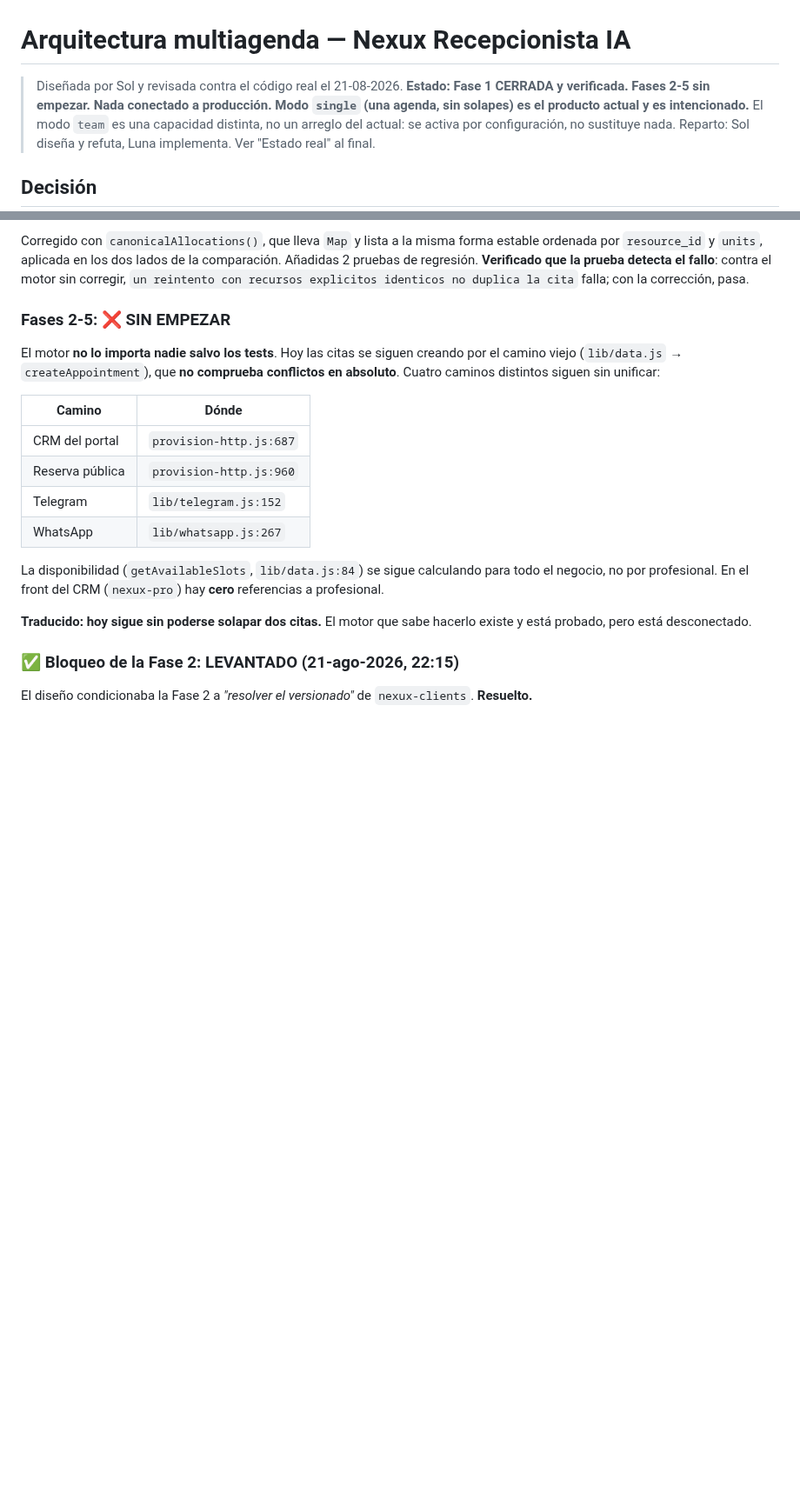
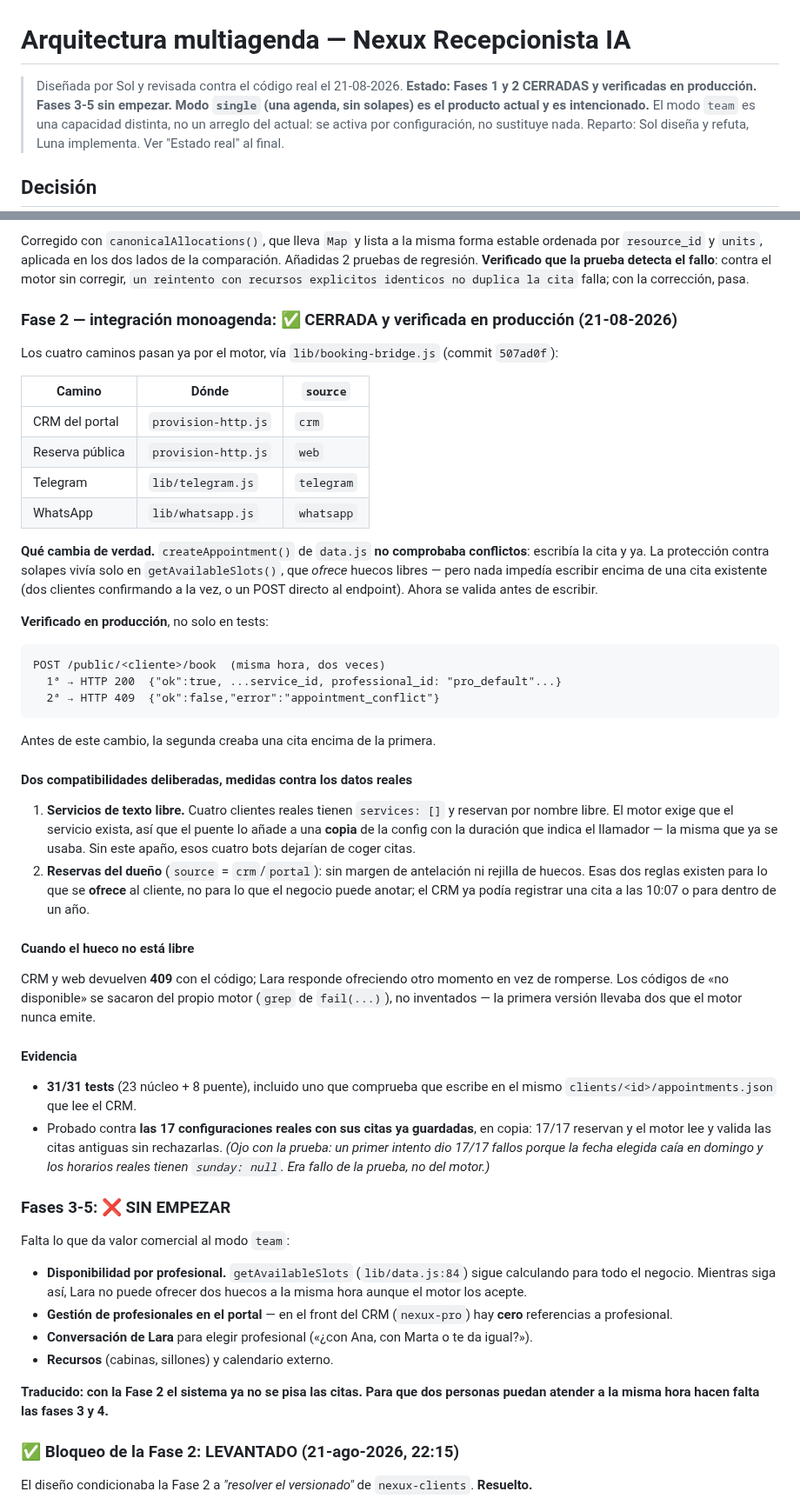
Before and after one commit to Rickyman42/nexux-pro, a Markdown page: progress/arquitectura-multiagenda-20260821.md, 2 parts joined by grey strips. Shown at 87% size. Rendered like a GitHub page; blank space fills up the shorter version.

Commit message:
docs(multiagenda): Fase 2 cerrada y verificada en produccion

````diff
--- a/progress/arquitectura-multiagenda-20260821.md
+++ b/progress/arquitectura-multiagenda-20260821.md
@@ -1,7 +1,7 @@
 # Arquitectura multiagenda — Nexux Recepcionista IA
 
 > Diseñada por Sol y revisada contra el código real el 21-08-2026.
-> **Estado: Fase 1 CERRADA y verificada. Fases 2-5 sin empezar. Nada conectado a producción.**
+> **Estado: Fases 1 y 2 CERRADAS y verificadas en producción. Fases 3-5 sin empezar.**
 > **Modo `single` (una agenda, sin solapes) es el producto actual y es intencionado.** El modo `team`
 > es una capacidad distinta, no un arreglo del actual: se activa por configuración, no sustituye nada.
 > Reparto: Sol diseña y refuta, Luna implementa. Ver "Estado real" al final.
@@ -213,24 +213,71 @@ Corregido con `canonicalAllocations()`, que lleva `Map` y lista a la misma forma
 **Verificado que la prueba detecta el fallo**: contra el motor sin corregir, `un reintento con recursos
 explicitos identicos no duplica la cita` falla; con la corrección, pasa.
 
-### Fases 2-5: ❌ SIN EMPEZAR
+### Fase 2 — integración monoagenda: ✅ CERRADA y verificada en producción (21-08-2026)
 
-El motor **no lo importa nadie salvo los tests**. Hoy las citas se siguen creando por el camino viejo
-(`lib/data.js` → `createAppointment`), que **no comprueba conflictos en absoluto**. Cuatro caminos
-distintos siguen sin unificar:
+Los cuatro caminos pasan ya por el motor, vía `lib/booking-bridge.js` (commit `507ad0f`):
 
-| Camino | Dónde |
-|---|---|
-| CRM del portal | `provision-http.js:687` |
-| Reserva pública | `provision-http.js:960` |
-| Telegram | `lib/telegram.js:152` |
-| WhatsApp | `lib/whatsapp.js:267` |
+| Camino | Dónde | `source` |
+|---|---|---|
+| CRM del portal | `provision-http.js` | `crm` |
+| Reserva pública | `provision-http.js` | `web` |
+| Telegram | `lib/telegram.js` | `telegram` |
+| WhatsApp | `lib/whatsapp.js` | `whatsapp` |
 
-La disponibilidad (`getAvailableSlots`, `lib/data.js:84`) se sigue calculando para todo el negocio, no
-por profesional. En el front del CRM (`nexux-pro`) hay **cero** referencias a profesional.
+**Qué cambia de verdad.** `createAppointment()` de `data.js` **no comprobaba conflictos**: escribía la
+cita y ya. La protección contra solapes vivía solo en `getAvailableSlots()`, que *ofrece* huecos libres
+— pero nada impedía escribir encima de una cita existente (dos clientes confirmando a la vez, o un POST
+directo al endpoint). Ahora se valida antes de escribir.
 
-**Traducido: hoy sigue sin poderse solapar dos citas.** El motor que sabe hacerlo existe y está probado,
-pero está desconectado.
+**Verificado en producción**, no solo en tests:
+
+```
+POST /public/<cliente>/book  (misma hora, dos veces)
+  1ª → HTTP 200  {"ok":true, ...service_id, professional_id: "pro_default"...}
+  2ª → HTTP 409  {"ok":false,"error":"appointment_conflict"}
+```
+
+Antes de este cambio, la segunda creaba una cita encima de la primera.
+
+#### Dos compatibilidades deliberadas, medidas contra los datos reales
+
+1. **Servicios de texto libre.** Cuatro clientes reales tienen `services: []` y reservan por nombre
+   libre. El motor exige que el servicio exista, así que el puente lo añade a una **copia** de la
+   config con la duración que indica el llamador — la misma que ya se usaba. Sin este apaño, esos
+   cuatro bots dejarían de coger citas.
+2. **Reservas del dueño** (`source` = `crm`/`portal`): sin margen de antelación ni rejilla de huecos.
+   Esas dos reglas existen para lo que se **ofrece** al cliente, no para lo que el negocio puede
+   anotar; el CRM ya podía registrar una cita a las 10:07 o para dentro de un año.
+
+#### Cuando el hueco no está libre
+
+CRM y web devuelven **409** con el código; Lara responde ofreciendo otro momento en vez de romperse.
+Los códigos de «no disponible» se sacaron del propio motor (`grep` de `fail(...)`), no inventados —
+la primera versión llevaba dos que el motor nunca emite.
+
+#### Evidencia
+
+- **31/31 tests** (23 núcleo + 8 puente), incluido uno que comprueba que escribe en el mismo
+  `clients/<id>/appointments.json` que lee el CRM.
+- Probado contra **las 17 configuraciones reales con sus citas ya guardadas**, en copia: 17/17 reservan
+  y el motor lee y valida las citas antiguas sin rechazarlas. *(Ojo con la prueba: un primer intento dio
+  17/17 fallos porque la fecha elegida caía en domingo y los horarios reales tienen `sunday: null`.
+  Era fallo de la prueba, no del motor.)*
+
+### Fases 3-5: ❌ SIN EMPEZAR
+
+Falta lo que da valor comercial al modo `team`:
+
+- **Disponibilidad por profesional.** `getAvailableSlots` (`lib/data.js:84`) sigue calculando para todo
+  el negocio. Mientras siga así, Lara no puede ofrecer dos huecos a la misma hora aunque el motor los
+  acepte.
+- **Gestión de profesionales en el portal** — en el front del CRM (`nexux-pro`) hay **cero**
+  referencias a profesional.
+- **Conversación de Lara** para elegir profesional («¿con Ana, con Marta o te da igual?»).
+- **Recursos** (cabinas, sillones) y calendario externo.
+
+**Traducido: con la Fase 2 el sistema ya no se pisa las citas. Para que dos personas puedan atender a
+la misma hora hacen falta las fases 3 y 4.**
 
 ### ✅ Bloqueo de la Fase 2: LEVANTADO (21-ago-2026, 22:15)
 
````
Also changed, not shown: progress/REGISTRO.md (+1 -0 lines).
